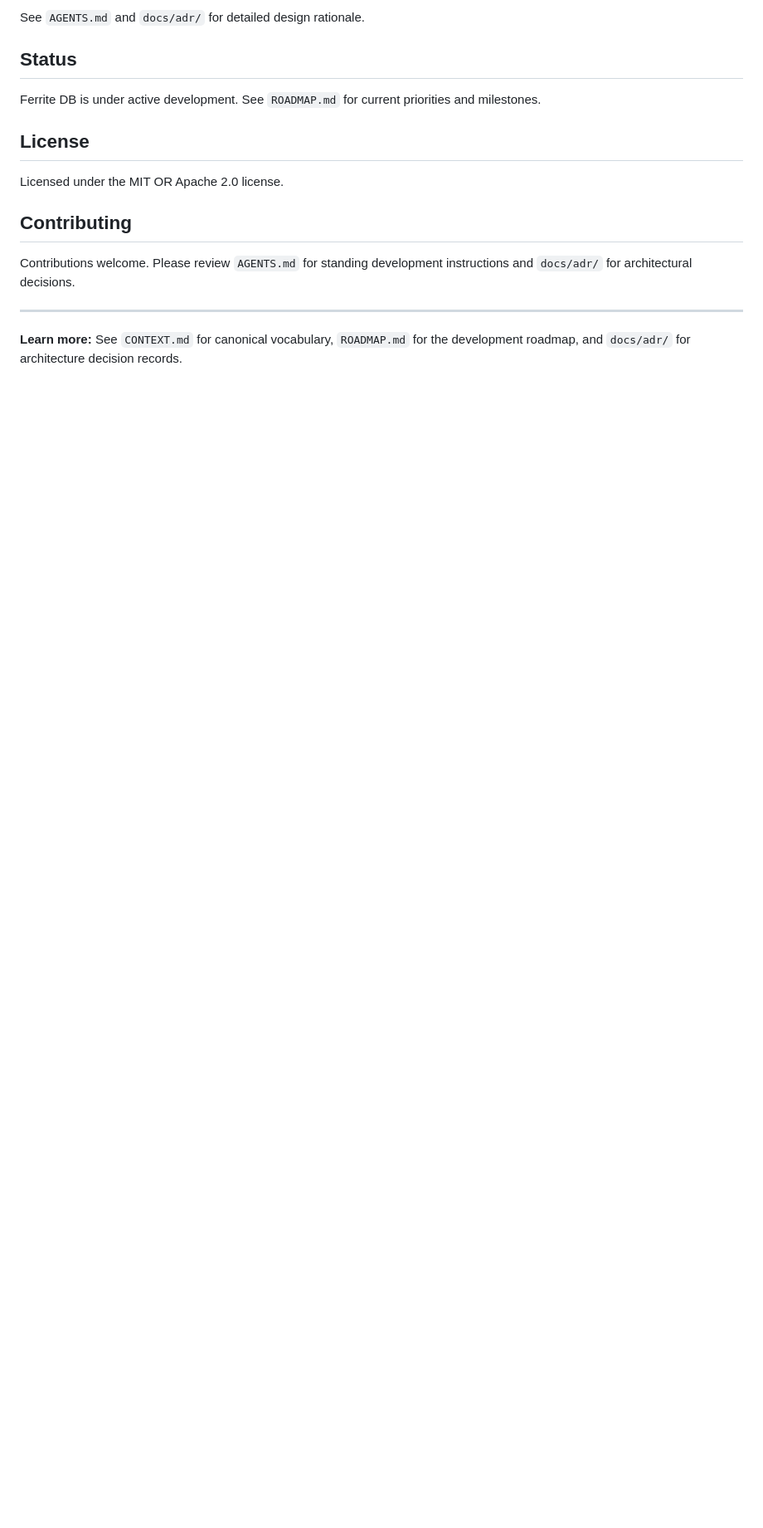
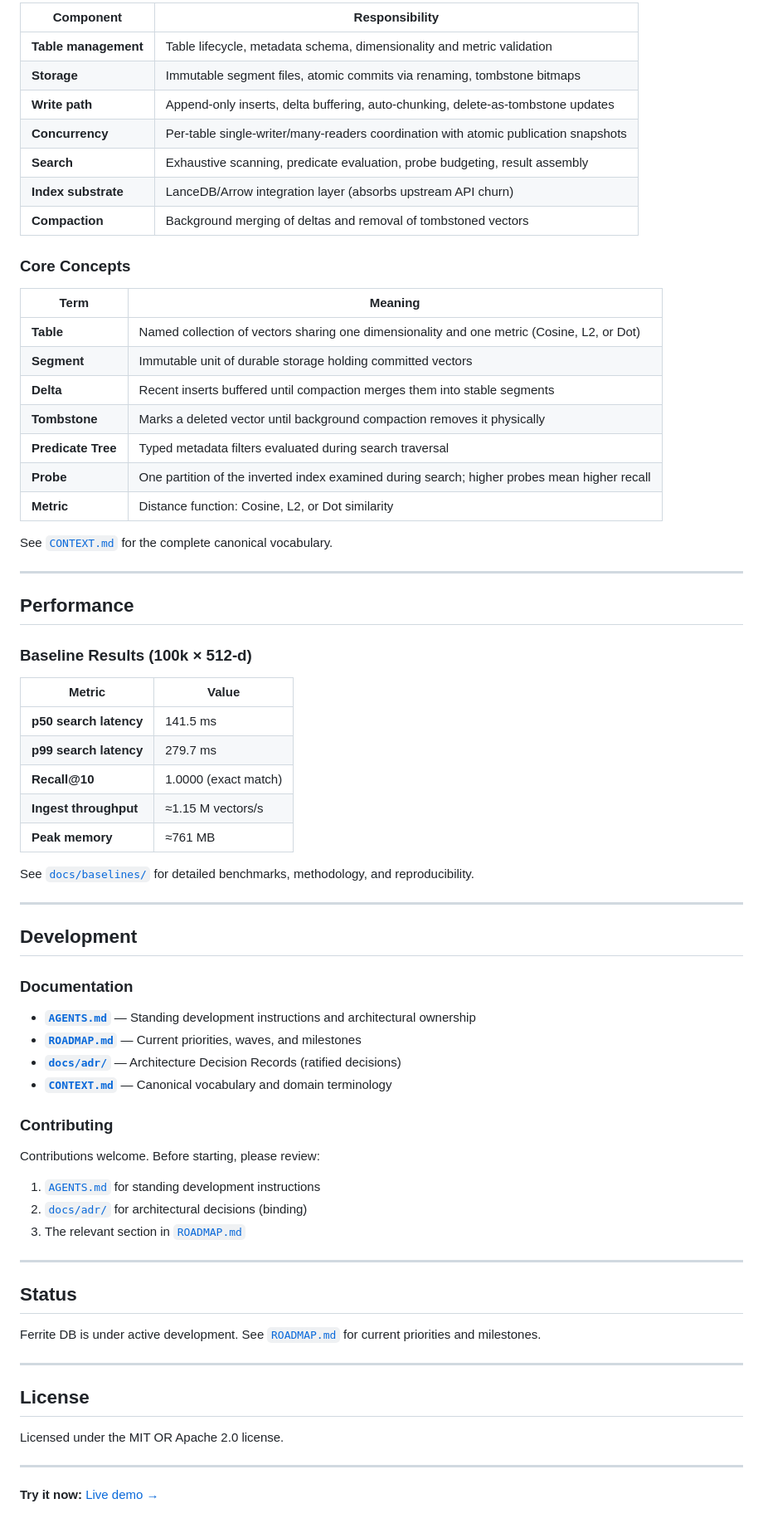
Before and after one commit to harlanljones/ferrite-db, a Markdown page: README.md, the part around one of its changes. Shown at 83% size. GitHub-like rendering; blank space fills up the shorter version.

Commit message:
docs: rewrite README to Google-quality standard with live demo link

```diff
--- a/README.md
+++ b/README.md
@@ -79,18 +81,75 @@ Ferrite DB is built on clear architectural boundaries:
 
-See `AGENTS.md` and `docs/adr/` for detailed design rationale.
+| Component | Responsibility |
+|-----------|-----------------|
+| **Table management** | Table lifecycle, metadata schema, dimensionality and metric validation |
+| **Storage** | Immutable segment files, atomic commits via renaming, tombstone bitmaps |
+| **Write path** | Append-only inserts, delta buffering, auto-chunking, delete-as-tombstone updates |
+| **Concurrency** | Per-table single-writer/many-readers coordination with atomic publication snapshots |
+| **Search** | Exhaustive scanning, predicate evaluation, probe budgeting, result assembly |
+| **Index substrate** | LanceDB/Arrow integration layer (absorbs upstream API churn) |
+| **Compaction** | Background merging of deltas and removal of tombstoned vectors |
+
+### Core Concepts
+
+| Term | Meaning |
+|------|---------|
+| **Table** | Named collection of vectors sharing one dimensionality and one metric (Cosine, L2, or Dot) |
+| **Segment** | Immutable unit of durable storage holding committed vectors |
+| **Delta** | Recent inserts buffered until compaction merges them into stable segments |
+| **Tombstone** | Marks a deleted vector until background compaction removes it physically |
+| **Predicate Tree** | Typed metadata filters evaluated during search traversal |
+| **Probe** | One partition of the inverted index examined during search; higher probes mean higher recall |
+| **Metric** | Distance function: Cosine, L2, or Dot similarity |
+
+See [`CONTEXT.md`](CONTEXT.md) for the complete canonical vocabulary.
+
+---
+
+## Performance
+
+### Baseline Results (100k × 512-d)
+
+| Metric | Value |
+|--------|-------|
+| **p50 search latency** | 141.5 ms |
+| **p99 search latency** | 279.7 ms |
+| **Recall@10** | 1.0000 (exact match) |
+| **Ingest throughput** | ≈1.15 M vectors/s |
+| **Peak memory** | ≈761 MB |
+
+See [`docs/baselines/`](docs/baselines/) for detailed benchmarks, methodology, and reproducibility.
+
+---
+
+## Development
+
+### Documentation
+
+- **[`AGENTS.md`](AGENTS.md)** — Standing development instructions and architectural ownership
+- **[`ROADMAP.md`](ROADMAP.md)** — Current priorities, waves, and milestones
+- **[`docs/adr/`](docs/adr/)** — Architecture Decision Records (ratified decisions)
+- **[`CONTEXT.md`](CONTEXT.md)** — Canonical vocabulary and domain terminology
+
+### Contributing
+
+Contributions welcome. Before starting, please review:
+
+1. [`AGENTS.md`](AGENTS.md) for standing development instructions
+2. [`docs/adr/`](docs/adr/) for architectural decisions (binding)
+3. The relevant section in [`ROADMAP.md`](ROADMAP.md)
+
+---
 
 ## Status
 
-Ferrite DB is under active development. See `ROADMAP.md` for current priorities and milestones.
+Ferrite DB is under active development. See [`ROADMAP.md`](ROADMAP.md) for current priorities and milestones.
+
+---
 
 ## License
 
 Licensed under the MIT OR Apache 2.0 license.
 
-## Contributing
-
-Contributions welcome. Please review `AGENTS.md` for standing development instructions and `docs/adr/` for architectural decisions.
-
 ---
 
-**Learn more:** See `CONTEXT.md` for canonical vocabulary, `ROADMAP.md` for the development roadmap, and `docs/adr/` for architecture decision records.
+**Try it now:** [Live demo →](https://ferritedb.harlanljones.com/)
```
Also changed, not shown: other parts of README.md (+41 -39 lines).
